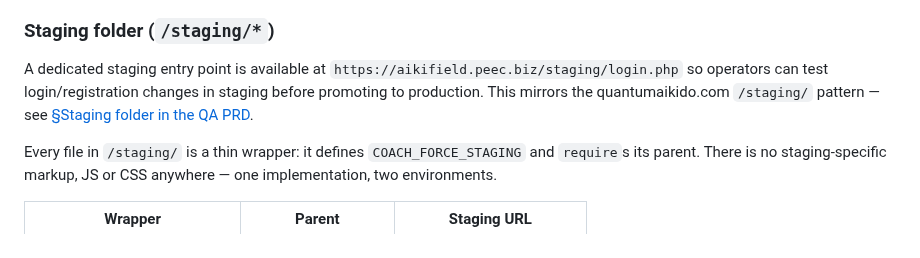
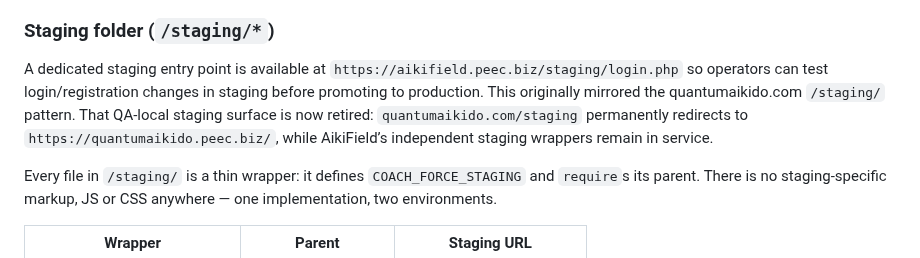
Before and after one commit to biofool/AikiField.com, a Markdown page: docs/coach-auth-prd.md, the part around the change. Rendered like a GitHub page.

Commit message:
docs: note QA-local /staging/ retirement in coach-auth PRD
The quantumaikido.com /staging/ surface is now retired and redirects to
https://quantumaikido.peec.biz/. AikiField's independent staging wrappers
remain in service. Update the cross-reference to reflect this.

Generated with [Devin](https://devin.ai)

Co-Authored-By: Devin <158243242+devin-ai-integration[bot]@users.noreply.github.com>

```diff
--- a/docs/coach-auth-prd.md
+++ b/docs/coach-auth-prd.md
@@ -577,8 +577,7 @@ Completed optimizations deployed to production:
 A dedicated staging entry point is available at
 `https://aikifield.peec.biz/staging/login.php` so operators can test
 login/registration changes in staging before promoting to production.
-This mirrors the quantumaikido.com `/staging/` pattern — see
-[§Staging folder in the QA PRD](https://github.com/biofool/quantumaikido.com/blob/main/docs/coach-dashboard-prd.md#staging-folder-stagingmembersphp).
+This originally mirrored the quantumaikido.com `/staging/` pattern. That QA-local staging surface is now retired: `quantumaikido.com/staging` permanently redirects to `https://quantumaikido.peec.biz/`, while AikiField’s independent staging wrappers remain in service.
 
 Every file in `/staging/` is a thin wrapper: it defines `COACH_FORCE_STAGING`
 and `require`s its parent. There is no staging-specific markup, JS or CSS
```
